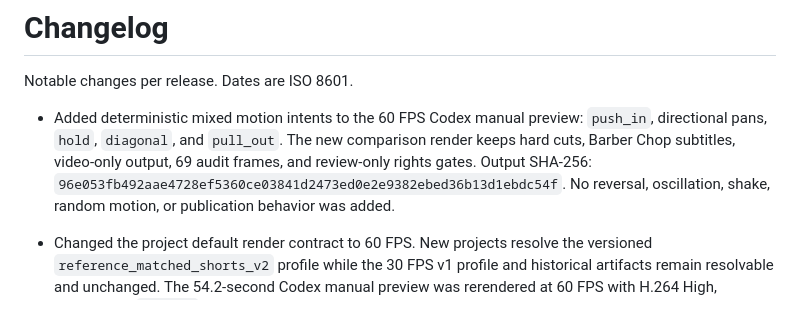
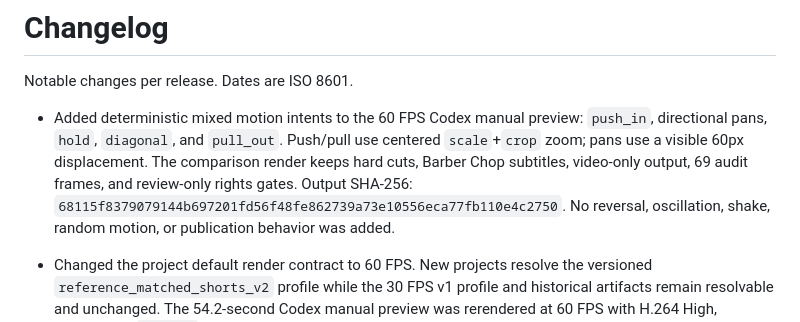
Before and after one commit to yxxrn/manhwashorts-studio, a Markdown page: CHANGELOG.md, the part around the change. Rendered like a GitHub page.

Commit message:
docs: record corrected preview motion hash

```diff
--- a/CHANGELOG.md
+++ b/CHANGELOG.md
@@ -3,10 +3,11 @@
 Notable changes per release. Dates are ISO 8601.
 
 - Added deterministic mixed motion intents to the 60 FPS Codex manual preview:
-  `push_in`, directional pans, `hold`, `diagonal`, and `pull_out`. The new
+  `push_in`, directional pans, `hold`, `diagonal`, and `pull_out`. Push/pull
+  use centered `scale`+`crop` zoom; pans use a visible 60px displacement. The
   comparison render keeps hard cuts, Barber Chop subtitles, video-only output,
   69 audit frames, and review-only rights gates. Output SHA-256:
-  `96e053fb492aae4728ef5360ce03841d2473ed0e2e9382ebed36b13d1ebdc54f`.
+  `68115f8379079144b697201fd56f48fe862739a73e10556eca77fb110e4c2750`.
   No reversal, oscillation, shake, random motion, or publication behavior was
   added.
 
```
